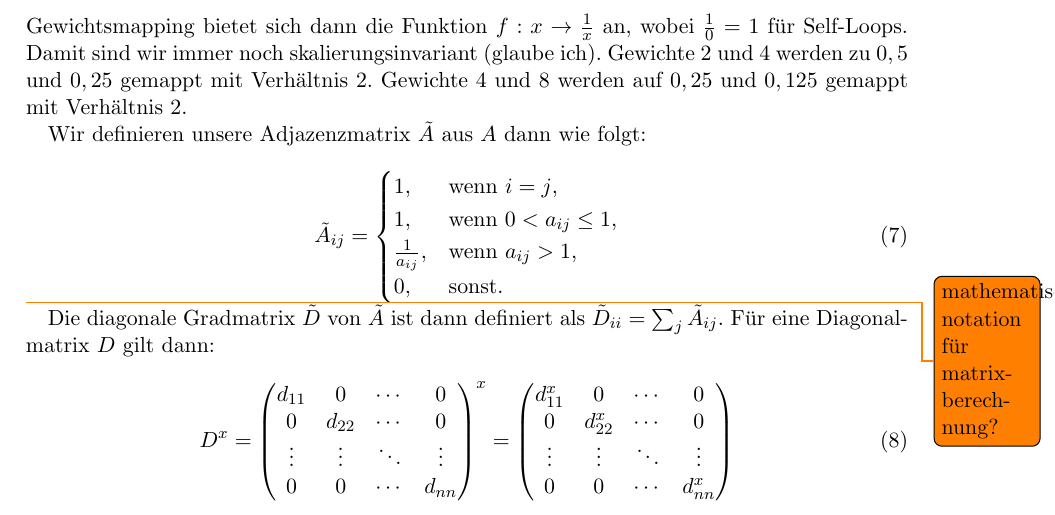
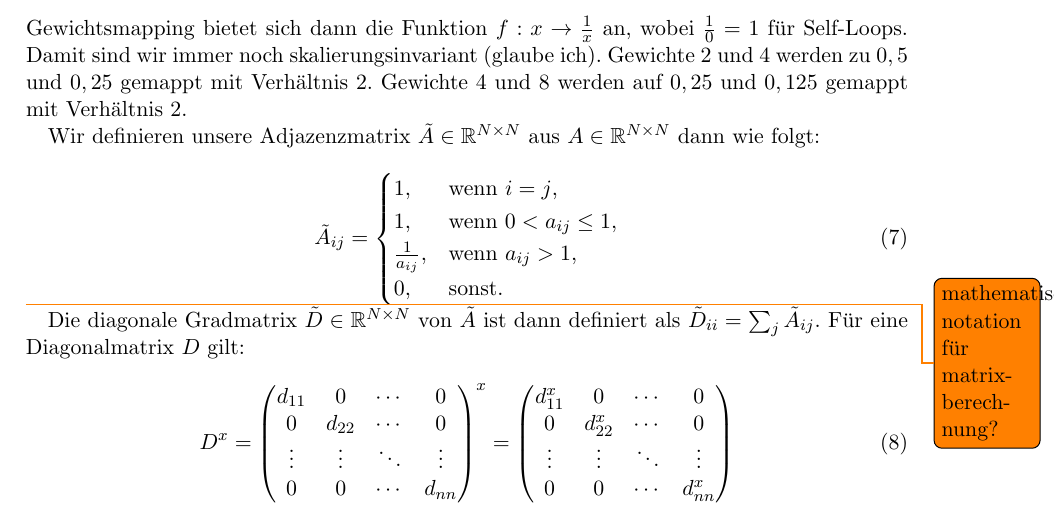
Before and after one commit to rusty1s/deep-learning-on-graphs, a LaTeX document (graphs/gcn.tex): part of page 6 of 6, cut so that both start at the same text. Compiled offline with pdfLaTeX.

Commit message:
added shapes

```diff
--- a/graphs/gcn.tex
+++ b/graphs/gcn.tex
@@ -241,7 +241,7 @@ Damit sind wir immer noch skalierungsinvariant (glaube ich).
 Gewichte $2$ und $4$ werden zu $0,5$ und $0,25$ gemappt mit Verhältnis $2$.
 Gewichte $4$ und $8$ werden auf $0,25$ und $0,125$ gemappt mit Verhältnis $2$.
 
-Wir definieren unsere Adjazenzmatrix $\tilde A$ aus $A$ dann wie folgt:
+Wir definieren unsere Adjazenzmatrix $\tilde A \in \mathbb{R}^{N \times N}$ aus $A \in \mathbb{R}^{N \times N}$ dann wie folgt:
 
 \begin{equation}
   \tilde A_{ij} = \begin{cases}
@@ -254,8 +254,8 @@ Wir definieren unsere Adjazenzmatrix $\tilde A$ aus $A$ dann wie folgt:
 
 \todo{mathematische notation für matrixberechnung?}
 
-Die diagonale Gradmatrix $\tilde D$ von $\tilde A$ ist dann definiert als $\tilde D_{ii} = \sum_j \tilde A_{ij}$.
-Für eine Diagonalmatrix $D$ gilt dann:
+Die diagonale Gradmatrix $\tilde D \in \mathbb{R}^{N \times N}$ von $\tilde A$ ist dann definiert als $\tilde D_{ii} = \sum_j \tilde A_{ij}$.
+Für eine Diagonalmatrix $D$ gilt:
 
 \begin{equation}
   D^x = \begin{pmatrix}
```
Also changed, not shown: graphs/gcn.tex (2 more changed lines).
